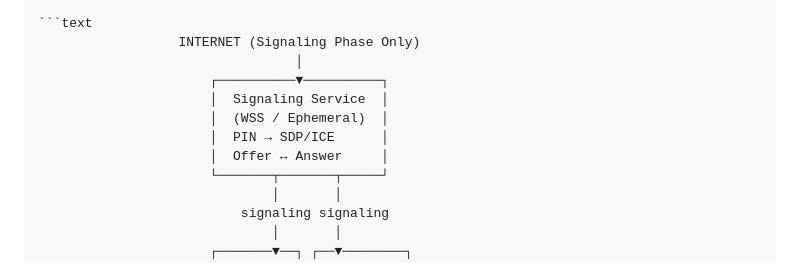
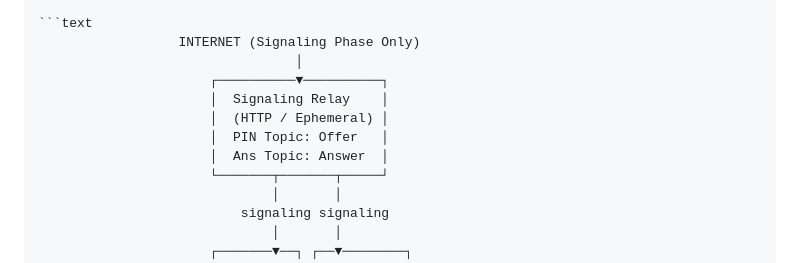
Before and after one commit to PrudviTeja99/neresend, a Markdown page: planning/05_PHASE_5_REMOTE_WEBRTC_DUAL_CHANNEL.md, the part around the change printed below. Drawn GitHub-style.

```diff
--- a/planning/05_PHASE_5_REMOTE_WEBRTC_DUAL_CHANNEL.md
+++ b/planning/05_PHASE_5_REMOTE_WEBRTC_DUAL_CHANNEL.md
@@ -56,10 +62,10 @@ lib/
                   INTERNET (Signaling Phase Only)
                                  │
                       ┌──────────▼──────────┐
-                      │  Signaling Service  │
-                      │  (WSS / Ephemeral)  │
-                      │  PIN → SDP/ICE      │
-                      │  Offer ↔ Answer     │
+                      │  Signaling Relay    │
+                      │  (HTTP / Ephemeral) │
+                      │  PIN Topic: Offer   │
+                      │  Ans Topic: Answer  │
                       └───────┬───────┬─────┘
                               │       │
                           signaling signaling
```
Also changed, not shown: other parts of planning/05_PHASE_5_REMOTE_WEBRTC_DUAL_CHANNEL.md (+20 -14 lines), docs/ARCHITECTURE.md (+64 -48 lines), docs/IMPLEMENTATION_PLAN.md (+4 -3 lines).
